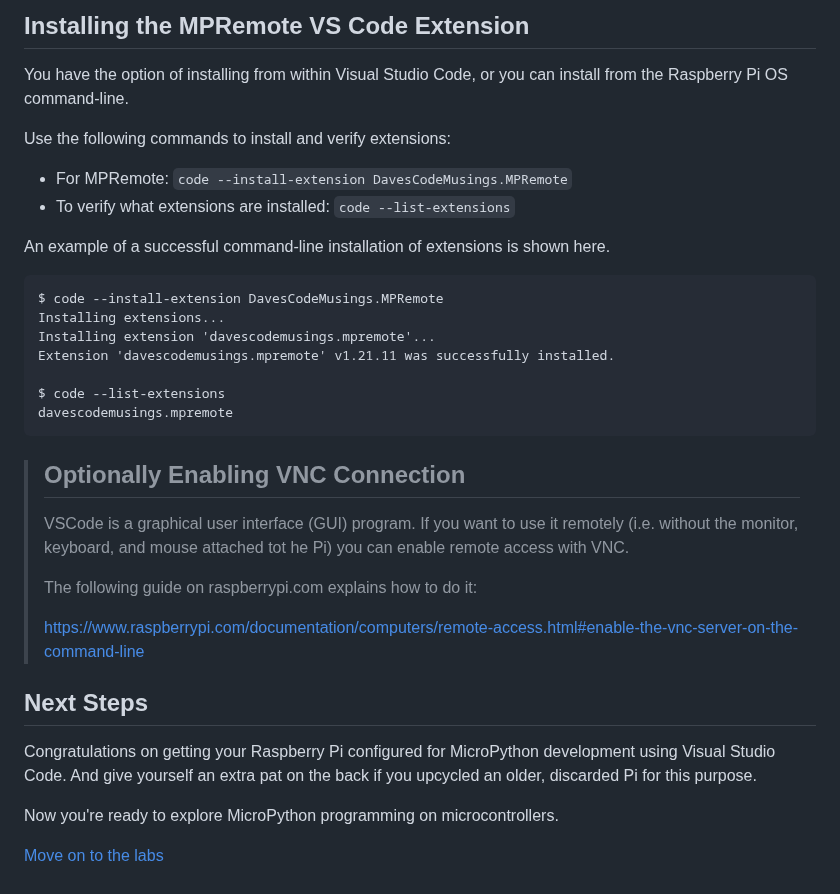
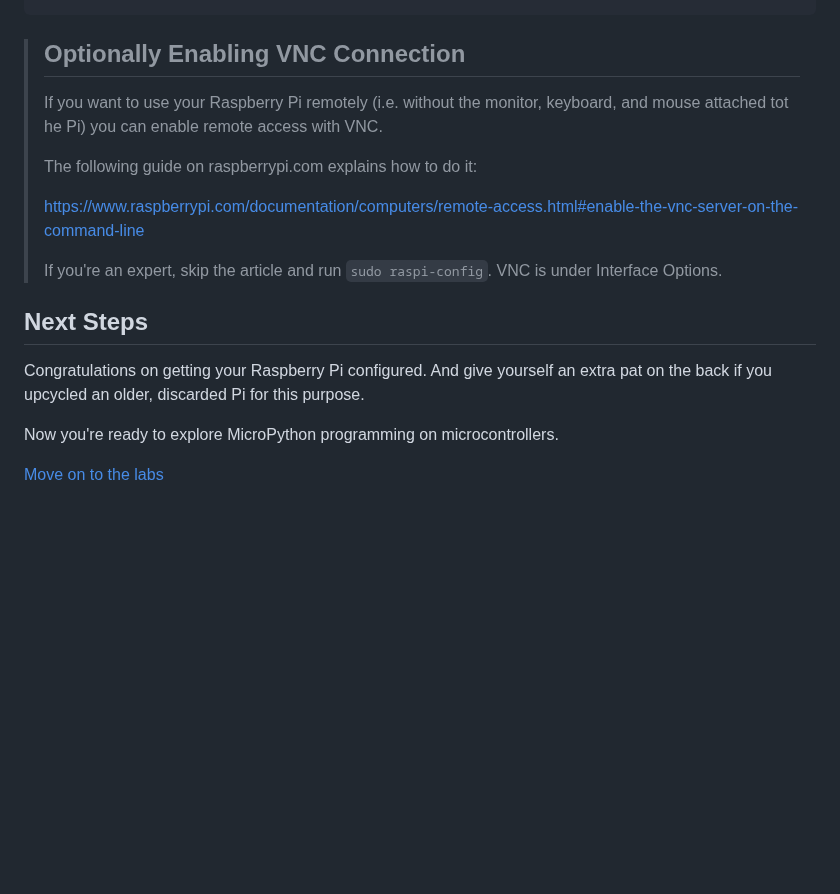
Before and after one commit to DavesCodeMusings/school-coding-lab, a Markdown page: docs/setting-up-rpi.md, the part around one of its changes. GitHub-like rendering; blank space fills up the shorter version.

````diff
--- a/docs/setting-up-rpi.md
+++ b/docs/setting-up-rpi.md
@@ -197,31 +132,14 @@ https://code.visualstudio.com/docs/getstarted/introvideos
-## Installing the MPRemote VS Code Extension
-You have the option of installing from within Visual Studio Code, or you can install from the Raspberry Pi OS command-line.
-
-Use the following commands to install and verify extensions:
-* For MPRemote: `code --install-extension DavesCodeMusings.MPRemote`
-* To verify what extensions are installed: `code --list-extensions`
-
-An example of a successful command-line installation of extensions is shown here.
-
-```
-$ code --install-extension DavesCodeMusings.MPRemote
-Installing extensions...
-Installing extension 'davescodemusings.mpremote'...
-Extension 'davescodemusings.mpremote' v1.21.11 was successfully installed.
-
-$ code --list-extensions
-davescodemusings.mpremote
-```
-
 >## Optionally Enabling VNC Connection
->VSCode is a graphical user interface (GUI) program. If you want to use it remotely (i.e. without the monitor, keyboard, and mouse attached tot he Pi) you can enable remote access with VNC.
+>If you want to use your Raspberry Pi remotely (i.e. without the monitor, keyboard, and mouse attached tot he Pi) you can enable remote access with VNC.
 >
 >The following guide on raspberrypi.com explains how to do it:
 >
 >https://www.raspberrypi.com/documentation/computers/remote-access.html#enable-the-vnc-server-on-the-command-line
+>
+>If you're an expert, skip the article and run `sudo raspi-config`. VNC is under Interface Options.
 
 ## Next Steps
-Congratulations on getting your Raspberry Pi configured for MicroPython development using Visual Studio Code. And give yourself an extra pat on the back if you upcycled an older, discarded Pi for this purpose.
+Congratulations on getting your Raspberry Pi configured. And give yourself an extra pat on the back if you upcycled an older, discarded Pi for this purpose.
 
 Now you're ready to explore MicroPython programming on microcontrollers.
 
````
Also changed, not shown: other parts of docs/setting-up-rpi.md (+0 -65 lines).
